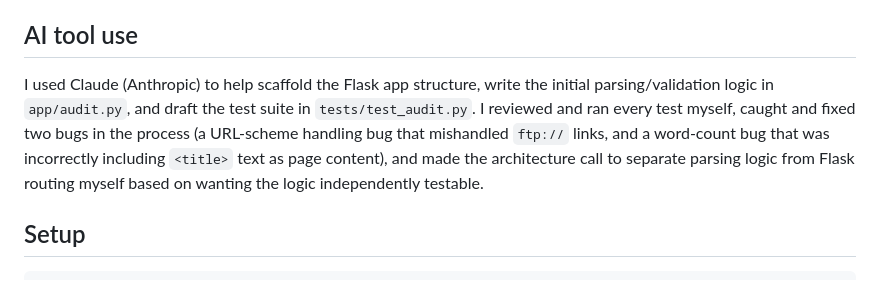
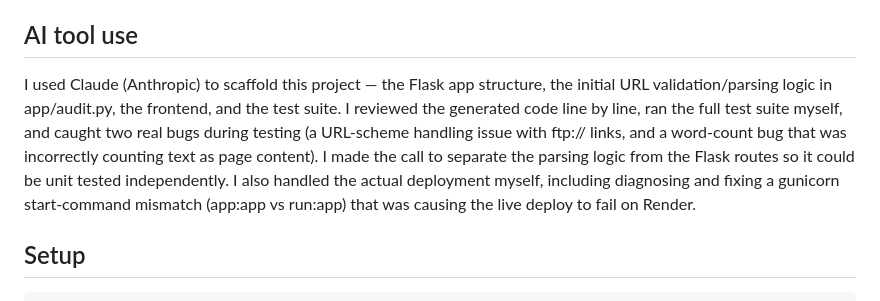
Before and after one commit to samarthk779-hub/page-pulse, a Markdown page: README.md, the part around the change. Rendered like a GitHub page.

```diff
--- a/README.md
+++ b/README.md
@@ -6,14 +6,17 @@ missing alt text, and an approximate word count.
 
 ## AI tool use
 
-I used Claude (Anthropic) to help scaffold the Flask app structure,
-write the initial parsing/validation logic in `app/audit.py`, and draft
-the test suite in `tests/test_audit.py`. I reviewed and ran every test
-myself, caught and fixed two bugs in the process (a URL-scheme handling
-bug that mishandled `ftp://` links, and a word-count bug that was
-incorrectly including `<title>` text as page content), and made the
-architecture call to separate parsing logic from Flask routing myself
-based on wanting the logic independently testable.
+I used Claude (Anthropic) to scaffold this project — the Flask app
+structure, the initial URL validation/parsing logic in app/audit.py,
+the frontend, and the test suite. I reviewed the generated code
+line by line, ran the full test suite myself, and caught two real
+bugs during testing (a URL-scheme handling issue with ftp:// links,
+and a word-count bug that was incorrectly counting <title> text as
+page content). I made the call to separate the parsing logic from
+the Flask routes so it could be unit tested independently. I also
+handled the actual deployment myself, including diagnosing and
+fixing a gunicorn start-command mismatch (app:app vs run:app) that
+was causing the live deploy to fail on Render.
 
 ## Setup
 
```
